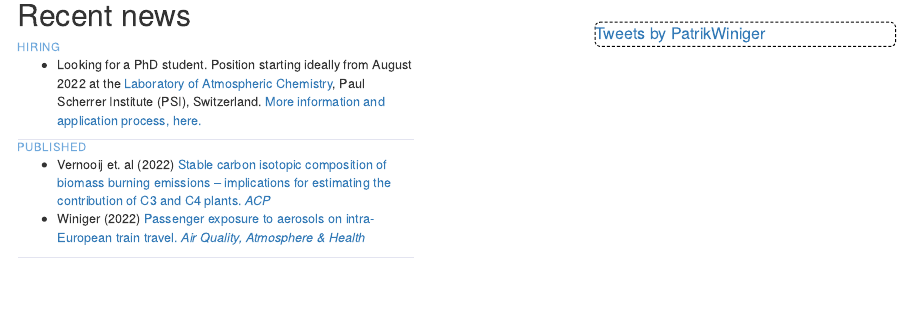
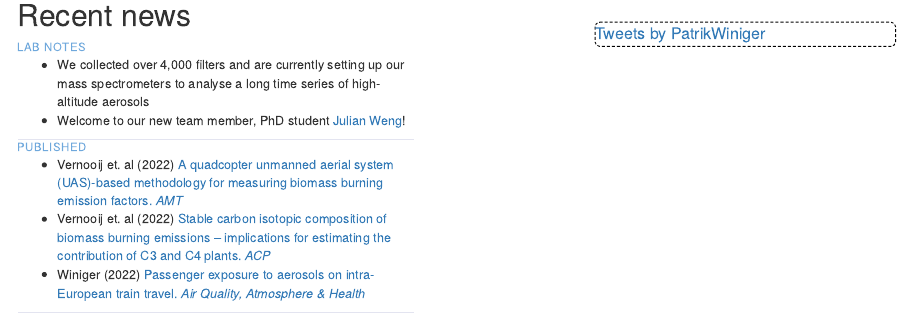
Before and after one commit to pwiniger/mma, an R Markdown document (index.Rmd): the page in a window 1100 px wide, from 330 px down. Rendered offline with R 4.5, knitr and Pandoc, with nearby package versions; drawn as R Markdown's standard HTML page in place of the format the file asks for.

Commit message:
End of year update
Changed News items, updated publications

```diff
--- a/index.Rmd
+++ b/index.Rmd
@@ -130,11 +130,13 @@ d-appendix {
 
 ::: news-item
 <!-- `r Sys.Date()` -->
-### <i class="fas fa-file-signature"></i> Hiring
-* Looking for a PhD student. Position starting ideally from August 2022 at the [Laboratory of Atmospheric Chemistry](https://www.psi.ch/en/lac), Paul Scherrer Institute (PSI), Switzerland. [More information and application process, here.](https://www.psi.ch/en/pa/job-opportunities/50884-phd-student)
+### <i class="fas fa-file-signature"></i> Lab Notes
+* We collected over 4,000 filters and are currently setting up our mass spectrometers to analyse a long time series of high-altitude aerosols
+* Welcome to our new team member, PhD student [Julian Weng](https://www.psi.ch/de/lac/people/julian-weng)!
 :::
 ::: news-item
 ### <i class="fas fa-newspaper"></i> Published
+* Vernooij et. al (2022) [A quadcopter unmanned aerial system (UAS)-based methodology for measuring biomass burning emission factors. *AMT*](https://amt.copernicus.org/articles/15/4271/2022/)
 * Vernooij et. al (2022) [Stable carbon isotopic composition of biomass burning emissions – implications for estimating the contribution of C3 and C4 plants. *ACP*](https://acp.copernicus.org/articles/22/2871/2022/)
 * Winiger (2022) [Passenger exposure to aerosols on intra-European train travel. *Air Quality, Atmosphere & Health*](https://link.springer.com/article/10.1007/s11869-021-01143-2)
 :::
```
Also changed, not shown: docs/search.json, 4 other files.
